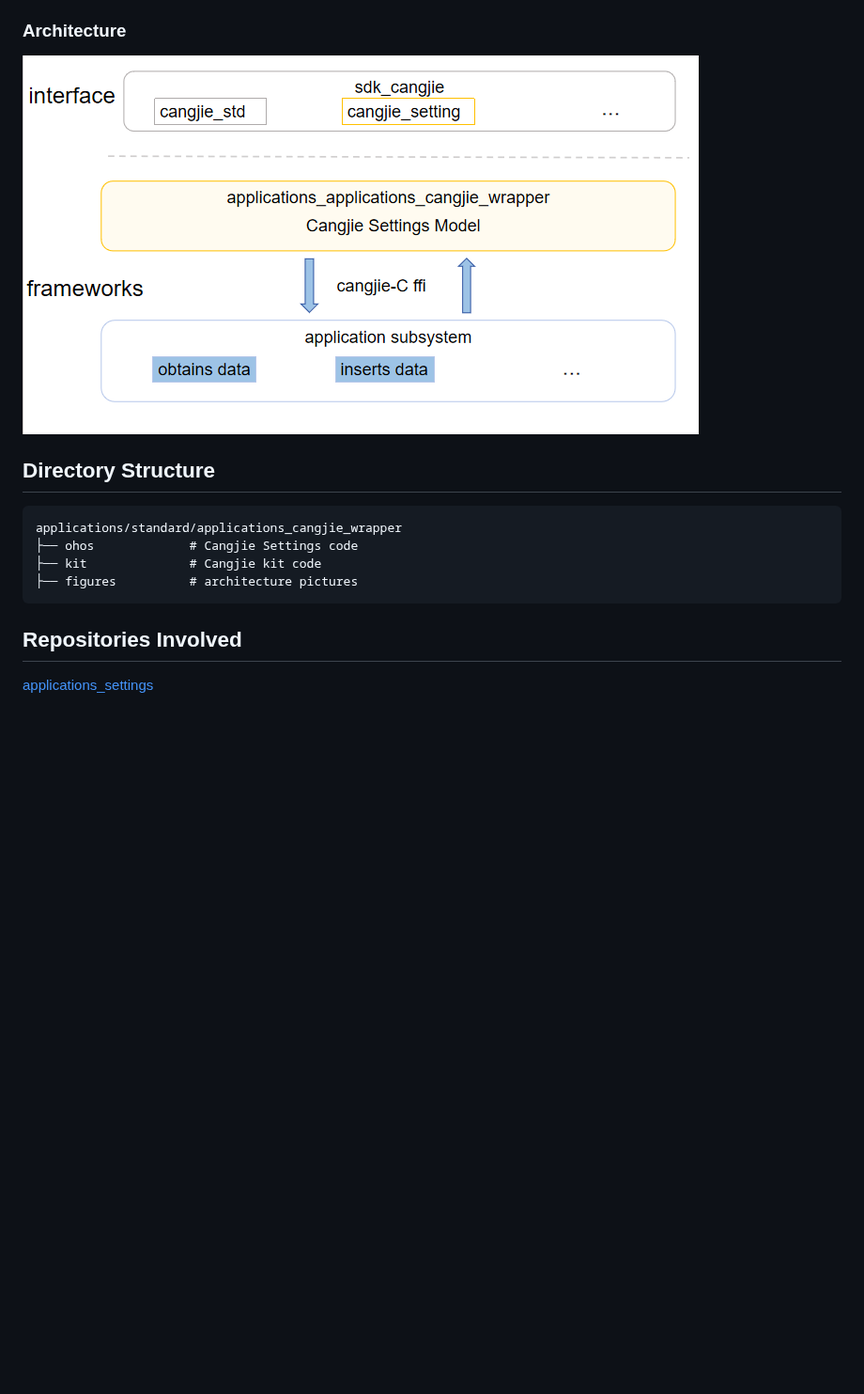
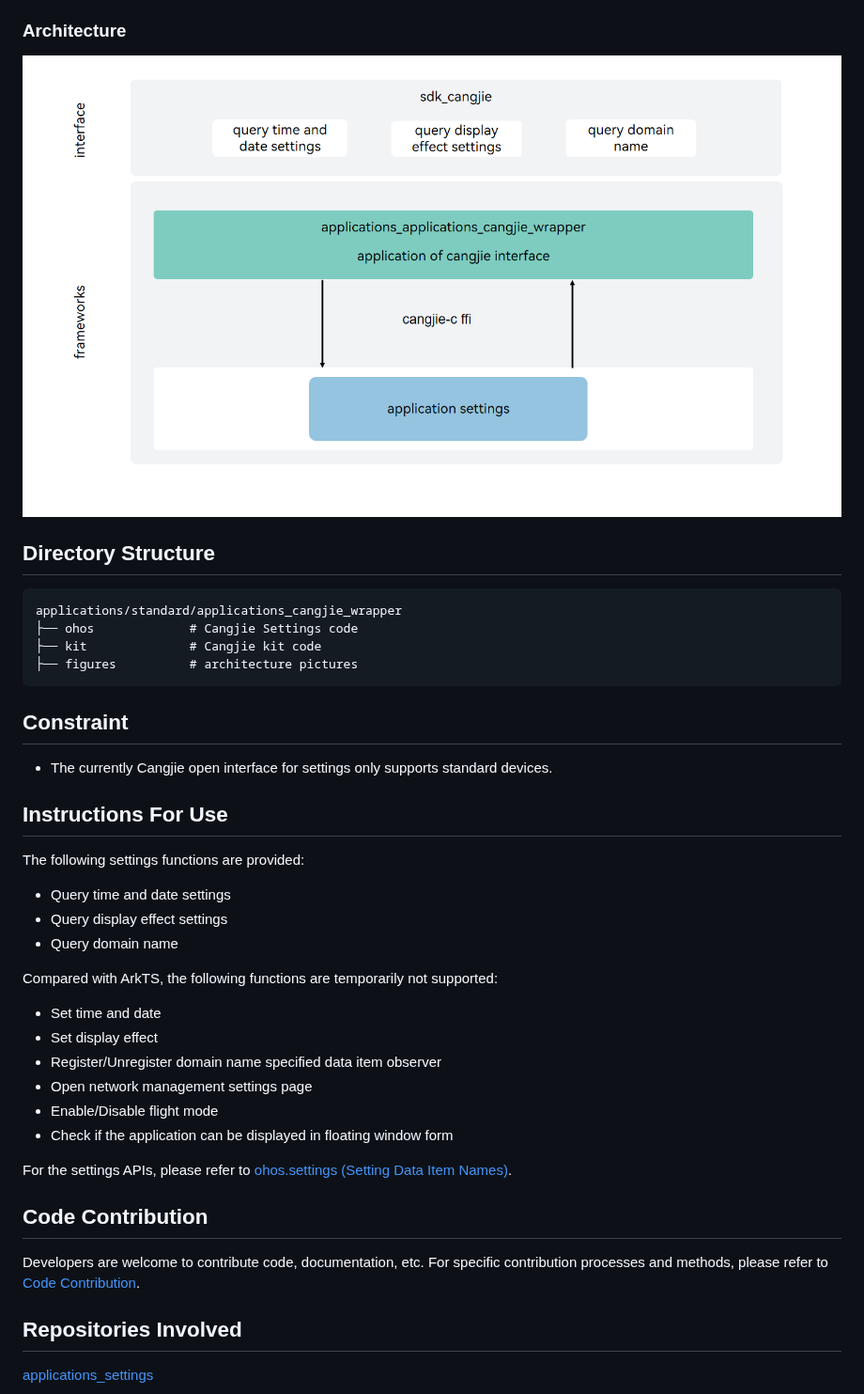
Before and after one commit to eclipse-oniro-mirrors/applications_applications_cangjie_wrapper, a Markdown page: README.md, the part around the change. Shown at 94% size. Rendered like a GitHub page; pictures changed too: figures/application_cangjie_wrapper_architecture_en.png; blank space fills up the shorter version.

Commit message:
fix readme
Signed-off-by: xdst <xiasong.831184@huawei.com>

````diff
--- a/README.md
+++ b/README.md
@@ -17,6 +17,33 @@ applications/standard/applications_cangjie_wrapper
 ├── figures          # architecture pictures
 ```
 
+## Constraint
+
+- The currently Cangjie open interface for settings only supports standard devices.
+
+## Instructions For Use
+
+The following settings functions are provided:
+
+- Query time and date settings
+- Query display effect settings
+- Query domain name
+
+Compared with ArkTS, the following functions are temporarily not supported:
+
+- Set time and date
+- Set display effect
+- Register/Unregister domain name specified data item observer
+- Open network management settings page
+- Enable/Disable flight mode
+- Check if the application can be displayed in floating window form
+
+For the settings APIs, please refer to [ohos.settings (Setting Data Item Names)](https://gitcode.com/openharmony-sig/arkcompiler_cangjie_ark_interop/blob/master/doc/API_Reference/source_en/apis/BasicServicesKit/cj-apis-settings.md).
+
+## Code Contribution
+
+Developers are welcome to contribute code, documentation, etc. For specific contribution processes and methods, please refer to [Code Contribution](https://gitcode.com/openharmony/docs/blob/master/en/contribute/code-contribution.md).
+
 ## Repositories Involved
 
 [applications_settings](https://gitee.com/openharmony/applications_settings/blob/master/README.md)
````
Also changed, not shown: README_zh.md (+29 -2 lines), figures/application_cangjie_wrapper_architecture.png.
